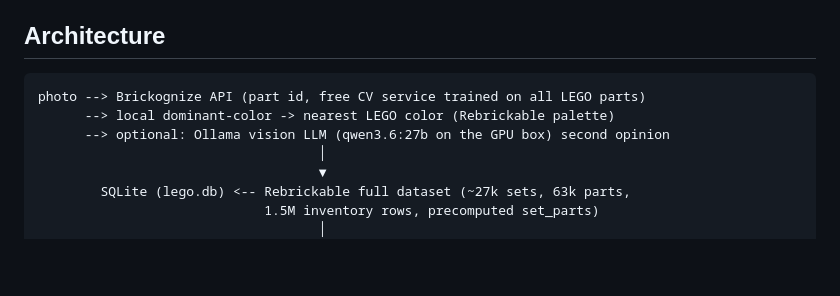
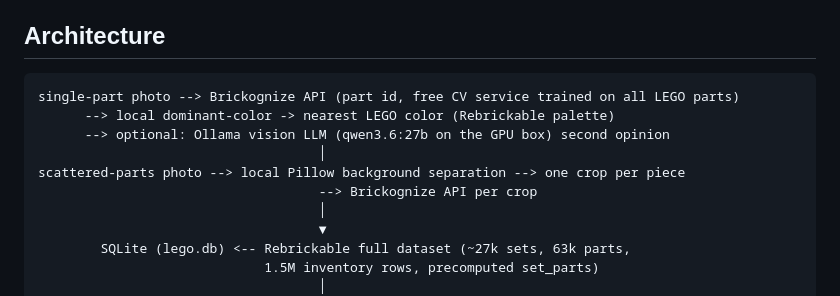
Before and after one commit to cocomelonc/mylego-vision, a Markdown page: README.md, the part around one of its changes. GitHub-like rendering; blank space fills up the shorter version.

````diff
--- a/README.md
+++ b/README.md
@@ -9,9 +9,12 @@ by buildability -> ask a local LLM for creative MOC ideas.
 ## Architecture
 
 ```
-photo --> Brickognize API (part id, free CV service trained on all LEGO parts)
+single-part photo --> Brickognize API (part id, free CV service trained on all LEGO parts)
       --> local dominant-color -> nearest LEGO color (Rebrickable palette)
       --> optional: Ollama vision LLM (qwen3.6:27b on the GPU box) second opinion
+                                    │
+scattered-parts photo --> local Pillow background separation --> one crop per piece
+                                    --> Brickognize API per crop
                                     │
                                     ▼
         SQLite (lego.db) <-- Rebrickable full dataset (~27k sets, 63k parts,
````
Also changed, not shown: other parts of README.md (+17 -5 lines), test_images/pile-10-all.jpg (added), test_images/pile-3-primary.jpg (added), test_images/pile-4-shapes.jpg (added), test_images/pile-5-mixed.jpg (added), test_images/pile-6-dense.jpg (added), test_images/pile-8-wide.jpg (added), 3 other files.
